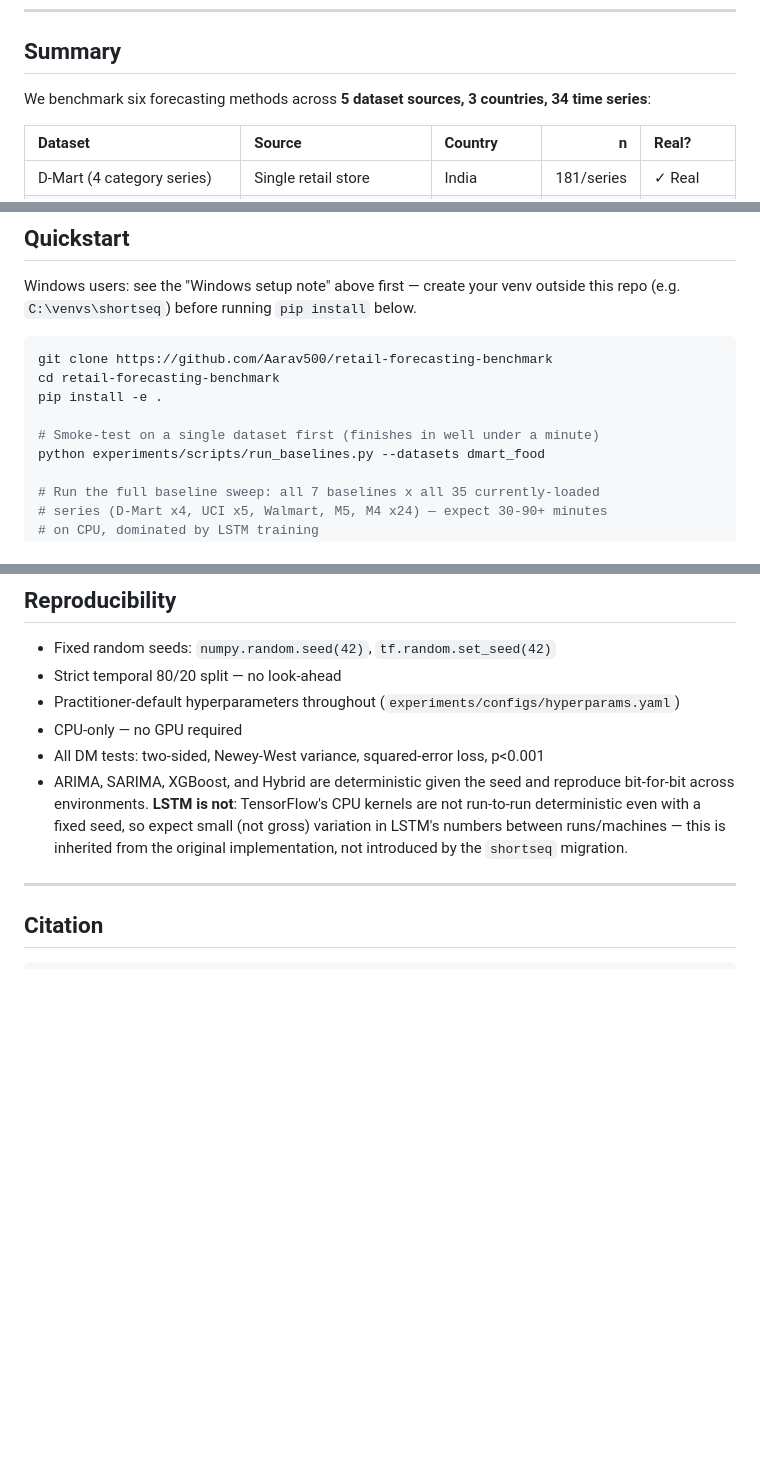
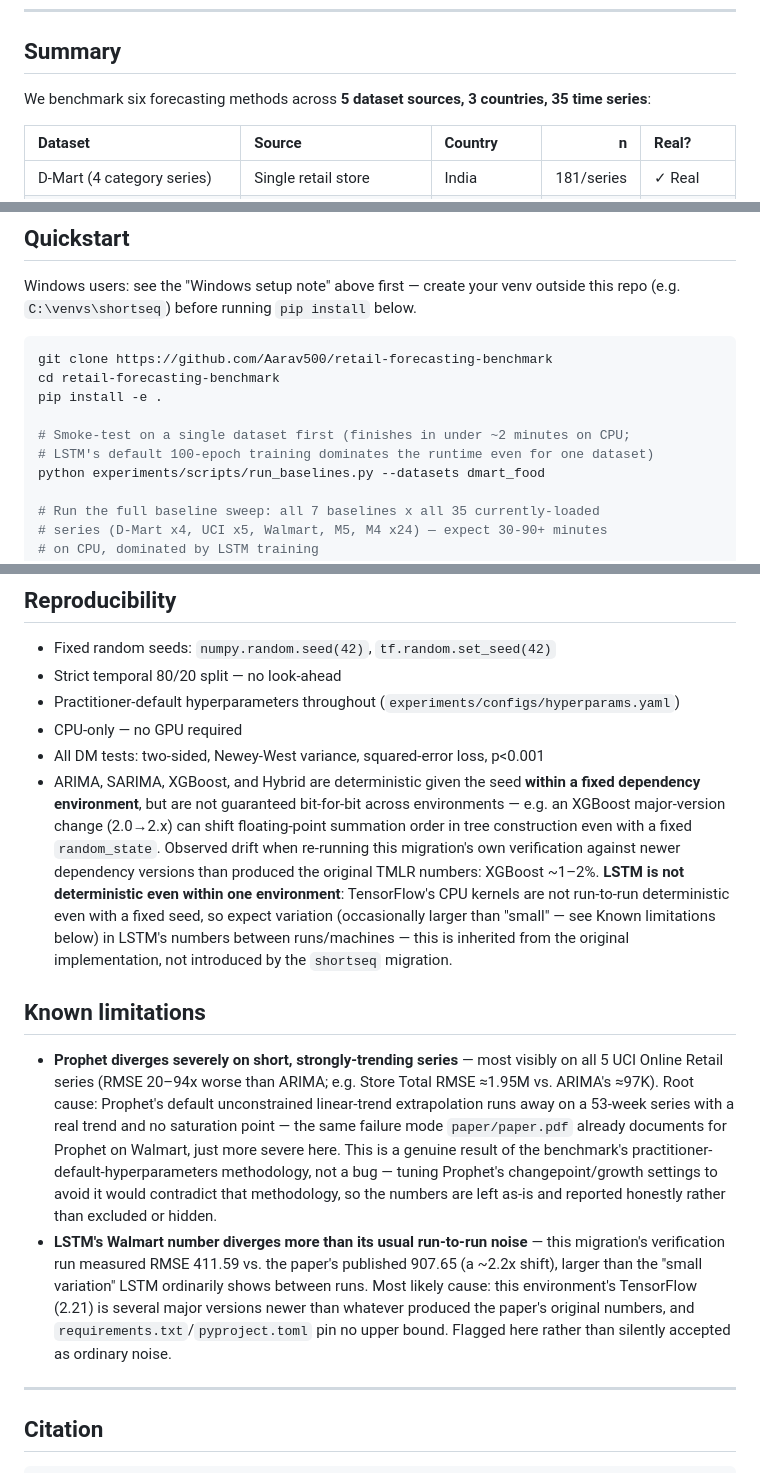
Before and after one commit to Aarav500/retail-forecasting-benchmark, a Markdown page: README.md, 3 parts joined by grey strips. Rendered like a GitHub page; blank space fills up the shorter version.

Commit message:
docs: fix series count and timing claims, soften reproducibility claim, add Known limitations section for Prophet/UCI and LSTM/Walmart

```diff
--- a/README.md
+++ b/README.md
@@ -52,7 +52,7 @@ Linux/macOS contributors aren't affected and can use a normal in-repo `.venv` as
 
 ## Summary
 
-We benchmark six forecasting methods across **5 dataset sources, 3 countries, 34 time series**:
+We benchmark six forecasting methods across **5 dataset sources, 3 countries, 35 time series**:
 
 | Dataset | Source | Country | n | Real? |
 |:---|:---|:---|---:|:---|
@@ -119,7 +119,8 @@ git clone https://github.com/Aarav500/retail-forecasting-benchmark
 cd retail-forecasting-benchmark
 pip install -e .
 
-# Smoke-test on a single dataset first (finishes in well under a minute)
+# Smoke-test on a single dataset first (finishes in under ~2 minutes on CPU;
+# LSTM's default 100-epoch training dominates the runtime even for one dataset)
 python experiments/scripts/run_baselines.py --datasets dmart_food
 
 # Run the full baseline sweep: all 7 baselines x all 35 currently-loaded
@@ -221,12 +222,40 @@ docstring pointing at what has to happen first.
 - Practitioner-default hyperparameters throughout (`experiments/configs/hyperparams.yaml`)
 - CPU-only — no GPU required
 - All DM tests: two-sided, Newey-West variance, squared-error loss, p<0.001
-- ARIMA, SARIMA, XGBoost, and Hybrid are deterministic given the seed and
-  reproduce bit-for-bit across environments. **LSTM is not**: TensorFlow's
-  CPU kernels are not run-to-run deterministic even with a fixed seed, so
-  expect small (not gross) variation in LSTM's numbers between runs/machines
-  — this is inherited from the original implementation, not introduced by
-  the `shortseq` migration.
+- ARIMA, SARIMA, XGBoost, and Hybrid are deterministic given the seed
+  **within a fixed dependency environment**, but are not guaranteed
+  bit-for-bit across environments — e.g. an XGBoost major-version change
+  (2.0→2.x) can shift floating-point summation order in tree construction
+  even with a fixed `random_state`. Observed drift when re-running this
+  migration's own verification against newer dependency versions than
+  produced the original TMLR numbers: XGBoost ~1–2%. **LSTM is not
+  deterministic even within one environment**: TensorFlow's CPU kernels
+  are not run-to-run deterministic even with a fixed seed, so expect
+  variation (occasionally larger than "small" — see Known limitations
+  below) in LSTM's numbers between runs/machines — this is inherited from
+  the original implementation, not introduced by the `shortseq` migration.
+
+## Known limitations
+
+- **Prophet diverges severely on short, strongly-trending series** — most
+  visibly on all 5 UCI Online Retail series (RMSE 20–94x worse than
+  ARIMA; e.g. Store Total RMSE ≈1.95M vs. ARIMA's ≈97K). Root cause:
+  Prophet's default unconstrained linear-trend extrapolation runs away
+  on a 53-week series with a real trend and no saturation point — the
+  same failure mode `paper/paper.pdf` already documents for Prophet on
+  Walmart, just more severe here. This is a genuine result of the
+  benchmark's practitioner-default-hyperparameters methodology, not a
+  bug — tuning Prophet's changepoint/growth settings to avoid it would
+  contradict that methodology, so the numbers are left as-is and
+  reported honestly rather than excluded or hidden.
+- **LSTM's Walmart number diverges more than its usual run-to-run
+  noise** — this migration's verification run measured RMSE 411.59
+  vs. the paper's published 907.65 (a ~2.2x shift), larger than the
+  "small variation" LSTM ordinarily shows between runs. Most likely
+  cause: this environment's TensorFlow (2.21) is several major versions
+  newer than whatever produced the paper's original numbers, and
+  `requirements.txt`/`pyproject.toml` pin no upper bound. Flagged here
+  rather than silently accepted as ordinary noise.
 
 ---
 
```
